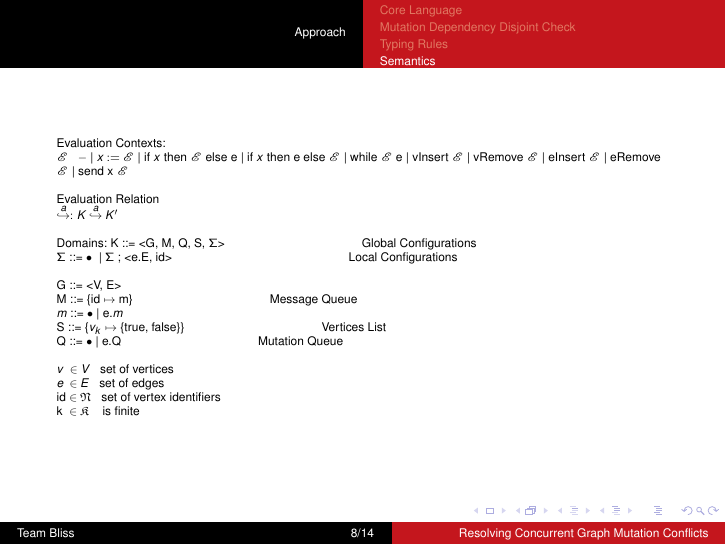
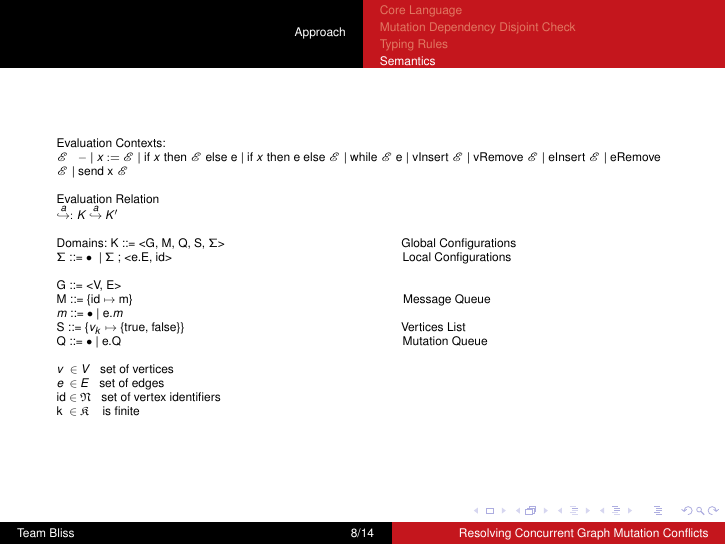
Before and after one commit to aashishmd/641-Final, LaTeX slides (presentation.tex, which reads semantics.tex): page 8 of 14. Compiled offline with pdfLaTeX.

Commit message:
alignment fixed in slide 8

```diff
--- a/semantics.tex
+++ b/semantics.tex
@@ -15,14 +15,14 @@ $\overset{a}{\reducesto}:$ $K \overset{a}{\reducesto} K'$\\
 % $\overset{a}{\longrightarrow}:$ $\Sigma \overset{a}{\longrightarrow} \Sigma'$\\
 \ \\
 Domains:
-  K ::= <G, M, Q, S, $\Sigma$> $\hspace{23mm}$ Global Configurations \\
-  $\Sigma$ ::= $\bullet$ \ | $\Sigma$ ; <e.E, id>  $\hspace{30mm}$ Local Configurations \\
+  K ::= <G, M, Q, S, $\Sigma$> $\hspace{30mm}$ Global Configurations \\
+  $\Sigma$ ::= $\bullet$ \ | $\Sigma$ ; <e.E, id>  $\hspace{39.5mm}$ Local Configurations \\
   \ \\
   G ::= <V, E>\\
-  M ::= \{id $\mapsto$ m\}  $\hspace{23mm}$  Message Queue\\
+  M ::= \{id $\mapsto$ m\}  $\hspace{46.5mm}$  Message Queue\\
   $m$ ::= $\bullet$ | e.$m$\\
-  S ::= \{$v_k$ $\mapsto$ \{true, false\}\}  $\hspace{23mm}$  Vertices List\\
-  Q ::= $\bullet$ | e.Q  $\hspace{23mm}$  Mutation Queue \\
+  S ::= \{$v_k$ $\mapsto$ \{true, false\}\}  $\hspace{37mm}$  Vertices List\\
+  Q ::= $\bullet$ | e.Q  $\hspace{48.5mm}$  Mutation Queue \\
   \ \\
   $v \  \in V$ \ \  set of vertices\\
   $e \ \in E$ \ \ set of edges \\
```
